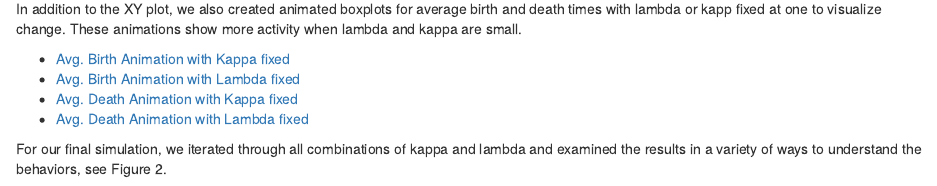
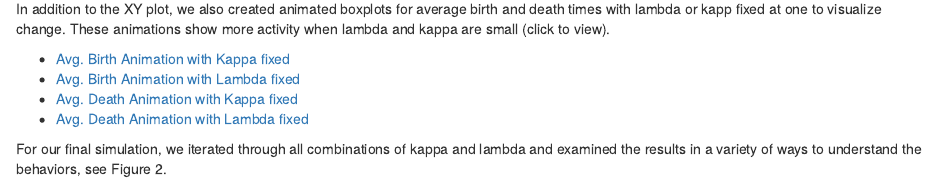
Before and after one commit to elkinst65/QTW_12, an R Markdown document (MSDS7333_QTW12_Master.rmd): the page in a window 1100 px wide, from 1620 px down. Rendered offline with R 4.5, knitr and Pandoc, with nearby package versions.

Commit message:
Changed the paths for the new animations. Will read through and add what I can now

```diff
--- a/MSDS7333_QTW12_Master.rmd
+++ b/MSDS7333_QTW12_Master.rmd
@@ -91,16 +91,16 @@ The results of our exploratory simulation for average birth and average death ti
 
 ![Figure 1: XY Plots of Avg. Birth vs. Avg. Death](images/XYPlots.png)
 
-In addition to the XY plot, we also created animated boxplots for average birth and death times with lambda or kapp fixed at one to visualize change. These animations show more activity when lambda and kappa are small.
+In addition to the XY plot, we also created animated boxplots for average birth and death times with lambda or kapp fixed at one to visualize change. These animations show more activity when lambda and kappa are small (click to view).
 
 * <a id="displayText" href="javascript:toggle(1);">Avg. Birth Animation with Kappa fixed</a>
-  <div id="toggleText1" style="display: none">![Avg. Birth Animation with Kapp fixed](animate1/BirthsFixedKappa.gif)</div>
+  <div id="toggleText1" style="display: none">![Avg. Birth Animation with Kapp fixed](AllAnimations/Gifs/NewBirthKappaFixed.gif)</div>
 * <a id="displayText" href="javascript:toggle(2);">Avg. Birth Animation with Lambda fixed</a>
-  <div id="toggleText2" style="display: none">![Avg. Birth Animation with Lambda fixed](animate2/BirthsFixedLambda.gif)</div>
+  <div id="toggleText2" style="display: none">![Avg. Birth Animation with Lambda fixed](AllAnimations/Gifs/NewBirthLambdaFixed.gif)</div>
 * <a id="displayText" href="javascript:toggle(3);">Avg. Death Animation with Kappa fixed</a>
-  <div id="toggleText3" style="display: none">![Avg. Death Animation with Kapp fixed](completes1/DeathsFixedKappa.gif)</div>
+  <div id="toggleText3" style="display: none">![Avg. Death Animation with Kapp fixed](AllAnimations/Gifs/NewDeathKappaFixed.gif)</div>
 * <a id="displayText" href="javascript:toggle(4);">Avg. Death Animation with Lambda fixed</a>
-  <div id="toggleText4" style="display: none">![Avg. Death Animation with Lambda fixed](completes2/DeathsFixedLambda.gif)</div>
+  <div id="toggleText4" style="display: none">![Avg. Death Animation with Lambda fixed](AllAnimations/Gifs/NewDeathLambdaFixed.gif)</div>
 
 For our final simulation, we iterated through all combinations of kappa and lambda and examined the results in a variety of ways to understand the behaviors, see Figure 2.
 
```
Also changed, not shown: AllAnimations/Gifs/NewDeathKappaFixed.gif, AllAnimations/Gifs/NewDeathLambdaFixed.gif, MSDS7333_QTW12_Master.nb.html (added).
